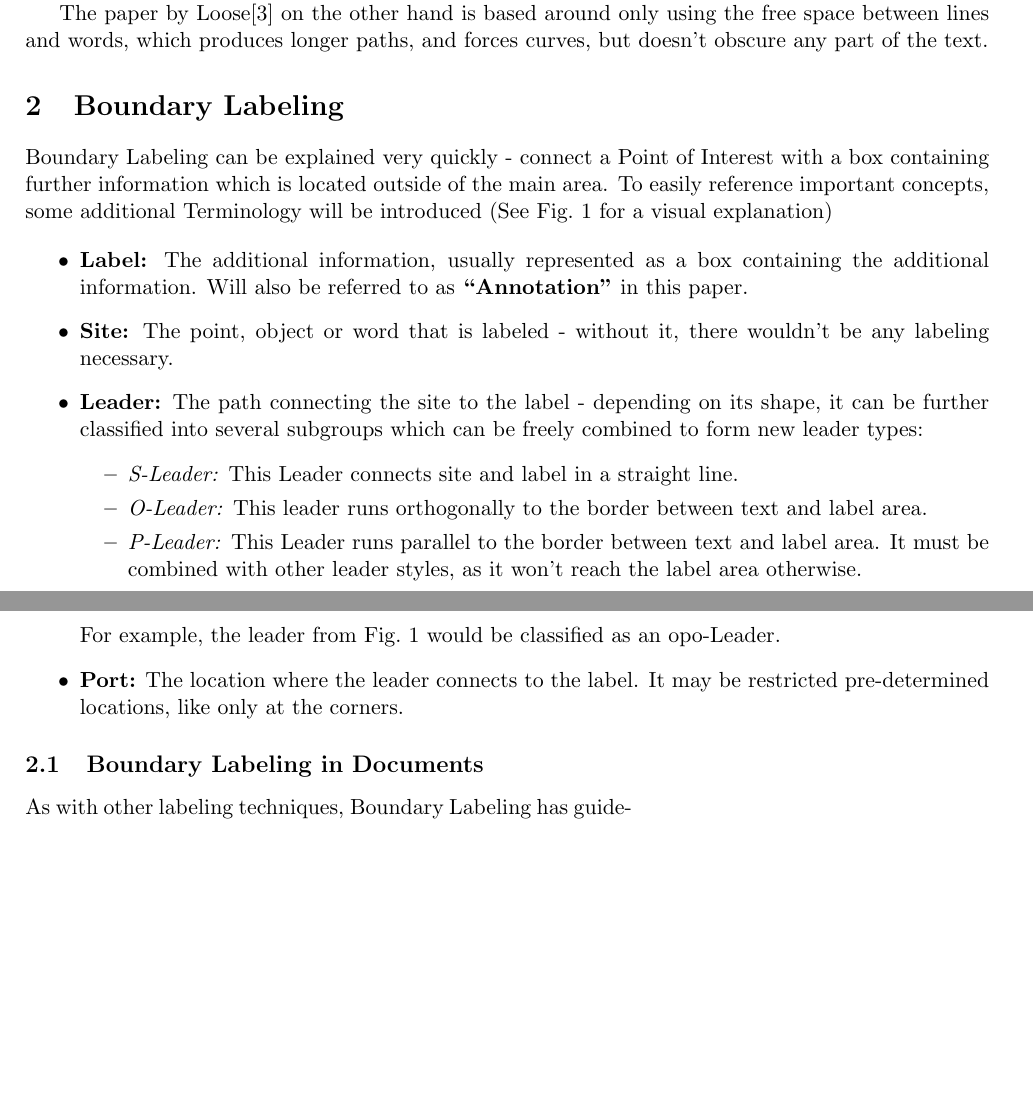
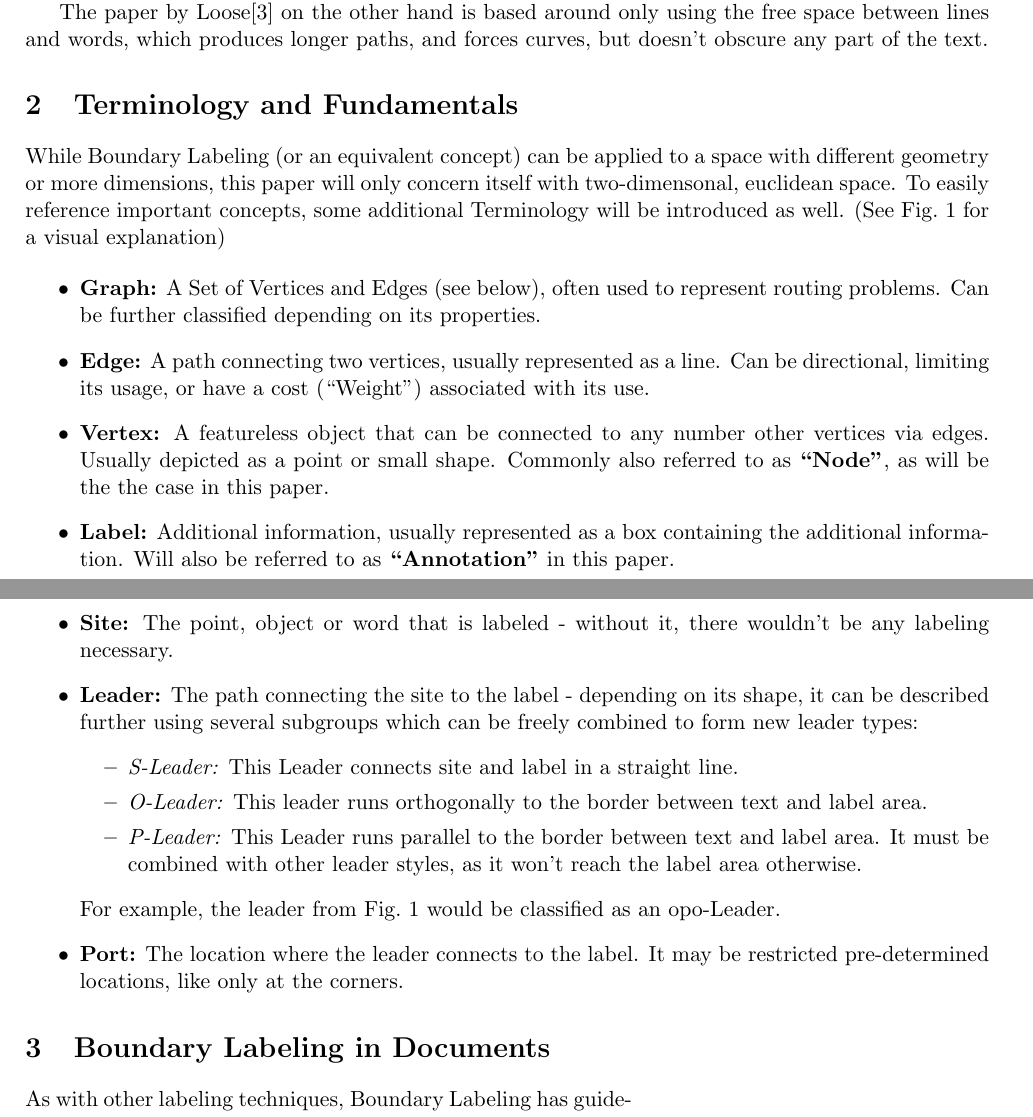
Before and after one commit to e1125755/AnnotationRouting, a LaTeX document (LaTeX/Paper.tex): two parts of pages 1 and 2 of 2, joined at a grey line, cut so that both start at the same text, the shorter picture padded with empty space. Compiled offline with pdfLaTeX.

Commit message:
Paper: Expanded Terminology section. Program: No changes.

```diff
--- a/LaTeX/Paper.tex
+++ b/LaTeX/Paper.tex
@@ -36,8 +36,9 @@ The paper by Loose\cite{Loose2015} on the other hand is based around only using
 
 %TODO: Bezug auf Programm & Ergebnisse nehmen!
 
-\section{Boundary Labeling} %Evtl in Introduction eingliedern?
-Boundary Labeling can be explained very quickly -  connect a Point of Interest with a box containing further information which is located outside of the main area. To easily reference important concepts, some additional Terminology will be introduced (See Fig.~\ref{fig:term} for a visual explanation)
+\section{Terminology and Fundamentals} %Evtl in Introduction eingliedern?
+While Boundary Labeling (or an equivalent concept) can be applied to a space with different geometry or more dimensions, this paper will only concern itself with two-dimensonal, euclidean space.
+To easily reference important concepts, some additional Terminology will be introduced as well. (See Fig.~\ref{fig:term} for a visual explanation)%Add more figures for graph-terms, etc. or change
 
 \begin{wrapfigure}{r}{0.35\textwidth}
  \captionsetup{justification=centering, margin=0.75cm}
@@ -48,9 +49,12 @@ Boundary Labeling can be explained very quickly -  connect a Point of Interest w
 \end{wrapfigure}
 
 \begin{itemize}
- \item \textbf{Label:} The additional information, usually represented as a box containing the additional information. Will also be referred to as \textbf{``Annotation''} in this paper.
+ \item \textbf{Graph:} A Set of Vertices and Edges (see below), often used to represent routing problems. Can be further classified depending on its properties.
+ \item \textbf{Edge:} A path connecting two vertices, usually represented as a line. Can be directional, limiting its usage, or have a cost (``Weight'') associated with its use.
+ \item \textbf{Vertex:} A featureless object that can be connected to any number other vertices via edges. Usually depicted as a point or small shape. Commonly also referred to as \textbf{``Node''}, as will be the the case in this paper.
+ \item \textbf{Label:} Additional information, usually represented as a box containing the additional information. Will also be referred to as \textbf{``Annotation''} in this paper.
  \item \textbf{Site:} The point, object or word that is labeled - without it, there wouldn't be any labeling necessary.
- \item \textbf{Leader:} The path connecting the site to the label - depending on its shape, it can be further classified into several subgroups which can be freely combined to form new leader types:
+ \item \textbf{Leader:} The path connecting the site to the label - depending on its shape, it can be described further using several subgroups which can be freely combined to form new leader types:
   \begin{itemize}
    \item \textit{S-Leader:} This Leader connects site and label in a straight line.
    \item \textit{O-Leader:} This leader runs orthogonally to the border between text and label area.
@@ -61,7 +65,7 @@ Boundary Labeling can be explained very quickly -  connect a Point of Interest w
 \end{itemize}
 %Def. für Graphen hinzufügen! - Bei Koordinaten: Anmerken, dass 2d-euklidische Geometrie benutzt wird!
 
-\subsection{Boundary Labeling in Documents}
+\section{Boundary Labeling in Documents}%Rework this
 As with other labeling techniques, Boundary Labeling has guidelines on how to create an optimal labeling - the leaders should be as direct as possible, no important information should be obscured, and it should be easily discernable which Label belongs to which site. These three easily come into conflict with one another, especially when labeling documents, as the text usually is very dense and leaves little space for leaders in between, yet one shouldn't allow them to pass through the text, as this makes the text harder to read. Therefore, each implementation must come to a compromise that balances these criteria.
 %Beispiele von suboptimalen Lösungen einfügen? (Bilder)
 
```
Also changed, not shown: LaTeX/Paper.pdf, 3 other files.
